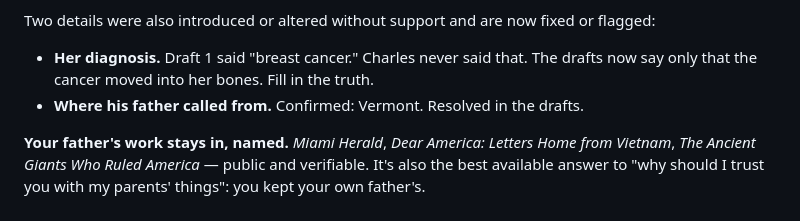
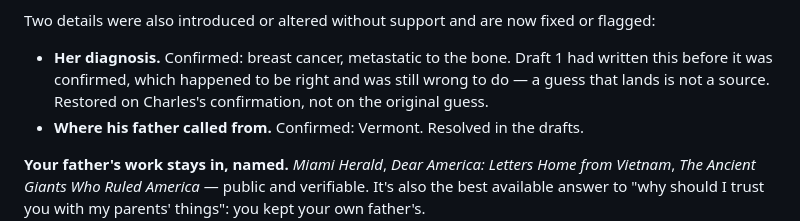
Before and after one commit to cgdewhur/cv, a Markdown page: content/vaultxl/README.md, the part around the change. Drawn GitHub-style.

Commit message:
Confirm diagnosis: breast cancer, metastatic to the bone
Last outstanding fact in the founder story. All personal details in
our-story.md are now confirmed by Charles rather than inferred.

Co-Authored-By: Claude Opus 5 <noreply@anthropic.com>
Claude-Session: https://claude.ai/code/session_019xa3RnZW4z7KwXuE878UEf

```diff
--- a/content/vaultxl/README.md
+++ b/content/vaultxl/README.md
@@ -104,8 +104,10 @@ first-hand account.
 Two details were also introduced or altered without support and are now fixed or
 flagged:
 
-- **Her diagnosis.** Draft 1 said "breast cancer." Charles never said that. The
-  drafts now say only that the cancer moved into her bones. Fill in the truth.
+- **Her diagnosis.** Confirmed: breast cancer, metastatic to the bone. Draft 1
+  had written this before it was confirmed, which happened to be right and was
+  still wrong to do — a guess that lands is not a source. Restored on Charles's
+  confirmation, not on the original guess.
 - **Where his father called from.** Confirmed: Vermont. Resolved in the drafts.
 
 **Your father's work stays in, named.** *Miami Herald*, *Dear America: Letters
```
Also changed, not shown: content/vaultxl/our-story.md (+1 -1 lines).
